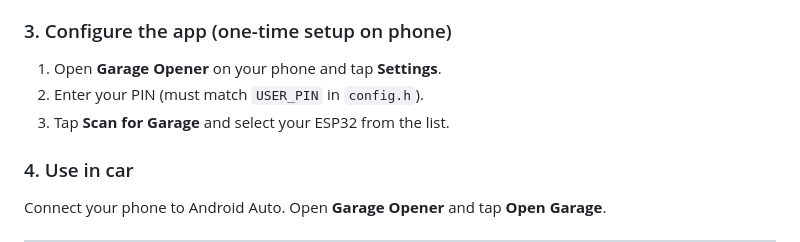
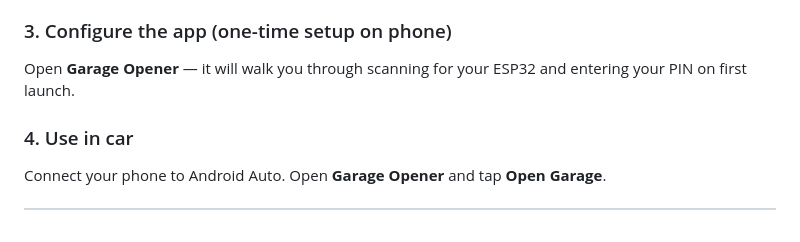
Before and after one commit to GerardUmbert/GarageAAtoESP32, a Markdown page: README.md, the part around the change. GitHub-like rendering.

Commit message:
docs: update app setup step to reflect onboarding flow

```diff
--- a/README.md
+++ b/README.md
@@ -57,9 +57,7 @@ See [docs/provisioning.md](docs/provisioning.md) for full flashing instructions
 
 ### 3. Configure the app (one-time setup on phone)
 
-1. Open **Garage Opener** on your phone and tap **Settings**.
-2. Enter your PIN (must match `USER_PIN` in `config.h`).
-3. Tap **Scan for Garage** and select your ESP32 from the list.
+Open **Garage Opener** — it will walk you through scanning for your ESP32 and entering your PIN on first launch.
 
 ### 4. Use in car
 
```
